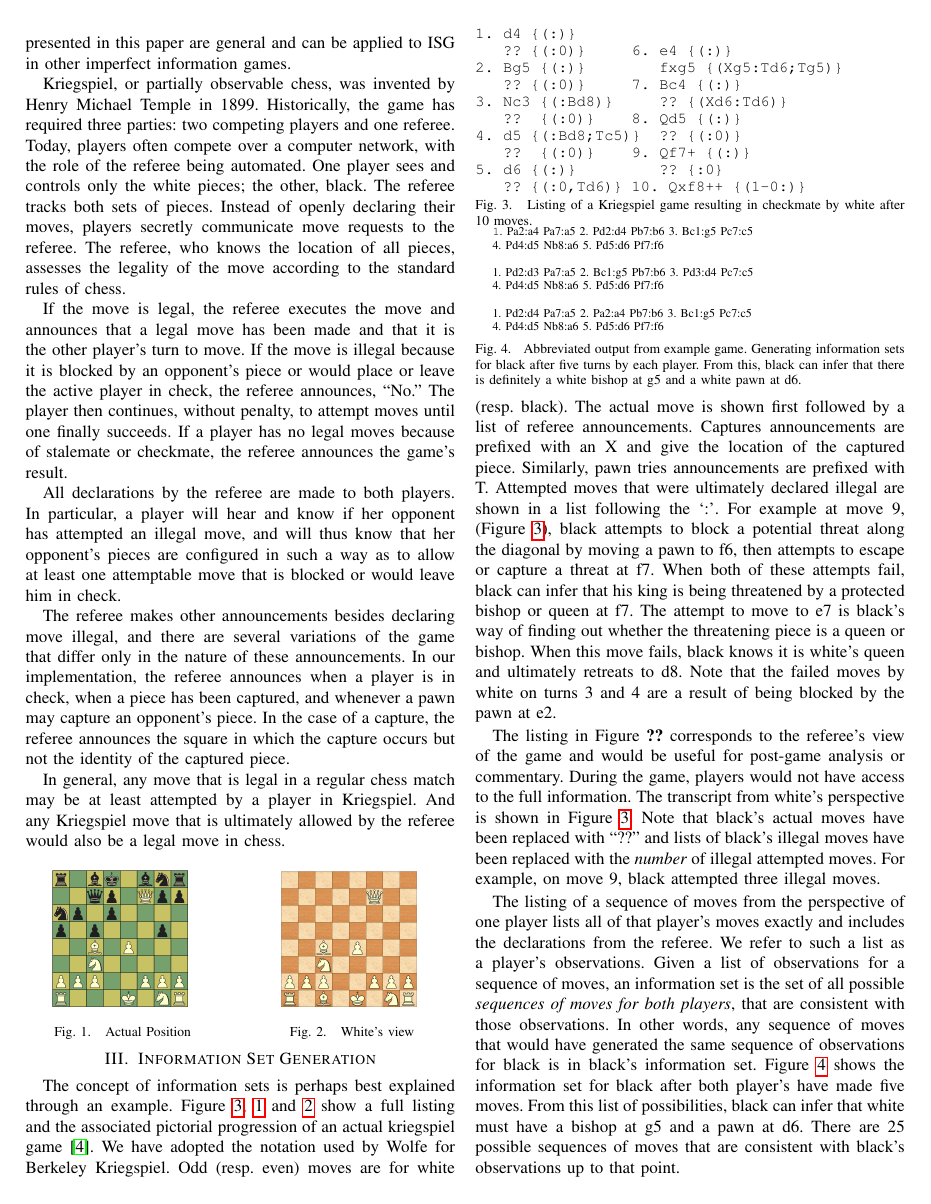
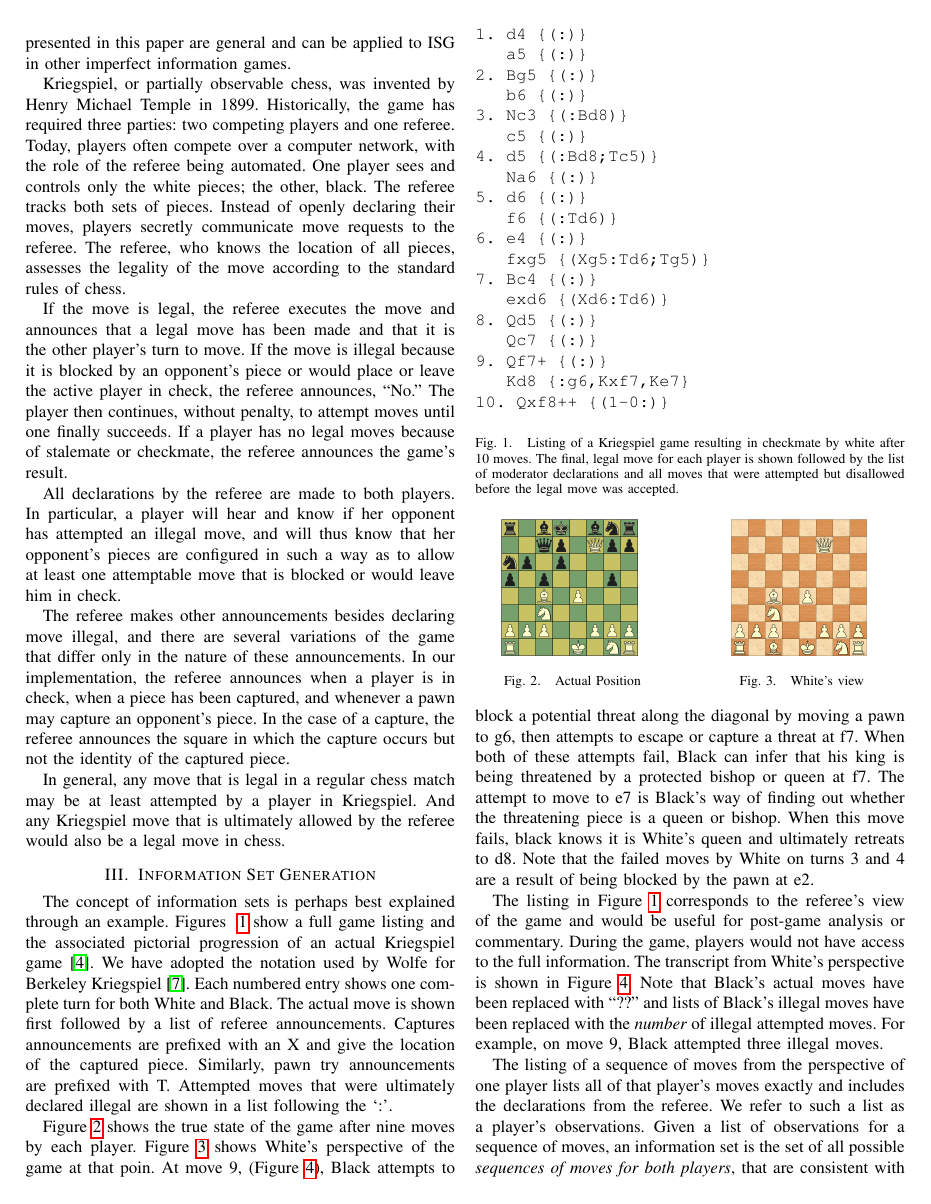
Before and after one commit to guptaabhish/parallel-infosetgeneration-gametrees, a LaTeX paper (sbac/paper.tex): page 2 of 7 before the commit and page 2 of 8 after it. Compiled offline with pdfLaTeX.

Commit message:
Updates and error fixes to ISG section; a few caption updates

```diff
--- a/sbac/paper.tex
+++ b/sbac/paper.tex
@@ -46,8 +46,9 @@
 {\end{list}}
 
 \newenvironment{mytinylisting}
-{\begin{list}{}{\setlength{\leftmargin}{1em}}\item\scriptsize\texttt}
+{\begin{list}{}{\setlength{\leftmargin}{1em}}\item\small\texttt}
 {\end{list}}
+
 \newenvironment{proof}{\vspace{-0.15in}\noindent{\bf Proof:}}%
         {\hspace*{\fill}$\Box$\par}
 \newenvironment{proofsketch}{\noindent{\bf Proof Sketch.}}%
@@ -219,6 +220,34 @@ in which the capture occurs but not the identity of the captured piece.
 In general, any move that is legal in a regular chess match may be at least
 attempted by a player in Kriegspiel.  And any Kriegspiel move that is
 ultimately allowed by the referee would also be a legal move in chess.
+
+\begin{figure}
+\begin{center}
+\begin{verbatim}
+1. d4 {(:)}
+   a5 {(:)}
+2. Bg5 {(:)}
+   b6 {(:)}
+3. Nc3 {(:Bd8)}
+   c5 {(:)}
+4. d5 {(:Bd8;Tc5)}
+   Na6 {(:)}
+5. d6 {(:)}
+   f6 {(:Td6)}
+6. e4 {(:)}
+   fxg5 {(Xg5:Td6;Tg5)}
+7. Bc4 {(:)}
+   exd6 {(Xd6:Td6)}
+8. Qd5 {(:)}
+   Qc7 {(:)}
+9. Qf7+ {(:)}
+   Kd8 {:g6,Kxf7,Ke7}
+10. Qxf8++ {(1-0:)}
+\end{verbatim}
+\end{center}
+\caption{Listing of a Kriegspiel game resulting in checkmate by white after 10 moves. The final, legal move for each player is shown followed by the list of moderator declarations and all moves that were attempted but disallowed before the legal move was accepted.}
+\label{listing}
+\end{figure}
 
 %\SubSection{Example}
 \begin{figure}[ht]
@@ -241,57 +270,37 @@ ultimately allowed by the referee would also be a legal move in chess.
 \end{figure}
 
 
-%\begin{figure}
-%\begin{verbatim}
-%1. d4 {(:)}
-%   a5 {(:)}
-%2. Bg5 {(:)}
-%   b6 {(:)}
-%3. Nc3 {(:Bd8)}
-%   c5 {(:)}
-%4. d5 {(:Bd8;Tc5)}
-%   Na6 {(:)}
-%5. d6 {(:)}
-%   f6 {(:Td6)}
-%6. e4 {(:)}
-%   fxg5 {(Xg5:Td6;Tg5)}
-%7. Bc4 {(:)}
-%   exd6 {(Xd6:Td6)}
-%8. Qd5 {(:)}
-%   Qc7 {(:)}
-%9. Qf7+ {(:)}
-%   d8 {:g6,f7,e7}
-%10. Qxf8++ {(1-0:)}
-%\end{verbatim}
-%\label{listing}
-%\caption{Listing of a Kriegspiel game resulting in checkmate by white after 10 moves.}
-%\end{figure}
-
 \section{Information Set Generation}
 \label{info}
 %\subsection{Information Set Generation}
 The concept of information sets is perhaps best explained through an example.
-Figure~\ref{filteredlisting},~\ref{fig:figure1} and \ref{fig:figure2} show a full listing and the associated pictorial progression of an actual
-kriegspiel game~\cite{li94chess}.  We have adopted the notation used by Wolfe for Berkeley Kriegspiel.  Odd (resp. even) moves are for white (resp. black).  The actual move is shown
+Figures ~\ref{listing} show a full game listing and the associated pictorial progression of an actual
+Kriegspiel game~\cite{li94chess}.  We have adopted the notation used by Wolfe for Berkeley Kriegspiel~\cite{wolfe07exploiting}.  Each numbered entry shows one complete turn for both White and Black.  The actual move is shown
 first followed by a list of referee announcements.  Captures announcements are prefixed with an X and give the location
-of the captured piece.  Similarly, pawn tries announcements are prefixed with T.  Attempted moves that were ultimately
-declared illegal are shown in a list following the `:'.  For example at move 9, (Figure~\ref{filteredlisting}),
-black attempts to block a potential threat along the diagonal by moving a pawn to f6, then attempts to escape or capture
-a threat at f7.  When both of these attempts fail, black can infer that his king is being threatened by a protected
-bishop or queen at f7.  The attempt to move to e7 is black's way of finding out whether the threatening piece is a queen
-or bishop.  When this move fails, black knows it is white's queen and ultimately retreats to d8.  Note that the failed
-moves by white on turns 3 and 4 are a result of being blocked by the pawn at e2.
+of the captured piece.  Similarly, pawn try announcements are prefixed with T.  Attempted moves that were ultimately
+declared illegal are shown in a list following the `:'.
+
+Figure~\ref{fig:figure1} shows the true state of the game after nine moves by
+each player.  Figure~\ref{fig:figure2} shows White's perspective of the game at
+that poin. At move 9, (Figure~\ref{filteredlisting}), Black attempts to block a
+potential threat along the diagonal by moving a pawn to g6, then attempts to
+escape or capture a threat at f7.  When both of these attempts fail, Black can
+infer that his king is being threatened by a protected bishop or queen at f7.
+The attempt to move to e7 is Black's way of finding out whether the threatening
+piece is a queen or bishop.  When this move fails, black knows it is White's
+queen and ultimately retreats to d8.  Note that the failed moves by White on
+turns 3 and 4 are a result of being blocked by the pawn at e2.
 
 
 The listing in Figure~\ref{listing} corresponds to the referee's view of the game and would be useful for
 post-game analysis or commentary.  During the game, players would not have access to the full information.  The
-transcript from white's perspective is shown in Figure~\ref{filteredlisting}.  Note that black's actual moves have been
-replaced with ``??'' and lists of black's illegal moves have been replaced with the {\em number} of illegal attempted
-moves.  For example, on move 9, black attempted three illegal moves.
+transcript from White's perspective is shown in Figure~\ref{filteredlisting}.  Note that Black's actual moves have been
+replaced with ``??'' and lists of Black's illegal moves have been replaced with the {\em number} of illegal attempted
+moves.  For example, on move 9, Black attempted three illegal moves.
 \begin{figure}
-\begin{minipage}[b]{0.35\linewidth}
-\centering
-\small
+%\begin{minipage}[b]{0.35\linewidth}
+%\centering
+%\small
 \begin{verbatim}
 1. d4 {(:)}
    ?? {(:0)}
@@ -303,12 +312,6 @@ moves.  For example, on move 9, black attempted three illegal moves.
    ??  {(:0)}
 5. d6 {(:)}
    ?? {(:0,Td6)}
-\end{verbatim}
-\end{minipage}
-\begin{minipage}[b]{0.25\linewidth}
-\small
-\centering
-\begin{verbatim}
 6. e4 {(:)}
    fxg5 {(Xg5:Td6;Tg5)}
 7. Bc4 {(:)}
@@ -319,18 +322,20 @@ moves.  For example, on move 9, black attempted three illegal moves.
    ?? {:0}
 10. Qxf8++ {(1-0:)}
 \end{verbatim}
-\end{minipage}
-\vspace{-0.1in}
-\caption{Listing of a Kriegspiel game resulting in checkmate by white after 10 moves.}
+%\end{verbatim}
+%\end{minipage}
+%\begin{minipage}[b]{0.25\linewidth}
+%\small
+%\centering
+%\begin{verbatim}
+%\end{minipage}
+%\vspace{-0.1in}
+\caption{Observations received by White over the course of the game.  White does not know Black's actual moves but hears moderator announcements related to captures, pawn tries, and the number of attempted moves by Black that fail.}
 \label{filteredlisting}
-\vspace{-0.2in}
+%\vspace{-0.2in}
 \end{figure}
 
 The listing of a sequence of moves from the perspective of one player lists all of that player's moves exactly and
 includes the declarations from the referee.  We refer to such a list as a player's observations.  Given a list of
 observations for a sequence of moves, an information set is the set of all possible {\em sequences of moves for both
 players}, that are consistent with those observations.  In other words, any sequence of moves that would have generated
-the same sequence of observations for black is in black's information set.  Figure~\ref{abbrevoutput} shows the
-information set for black after both player's have made five moves.  From this list of possibilities, black can infer
-that white must have a bishop at g5 and a pawn at d6.  There are 25 possible sequences of moves that are consistent with
-black's observations up to that point.
@@ -375,8 +384,7 @@ black's observations up to that point.
 %1. Pd2:d4 Pa7:a5 2. Bc1:g5 Pb7:b6 3. Ng1:h3 Pc7:c5 4. Pd4:d5 Nb8:a6 5. Pd5:d6 Pf7:f6 \\
 \end{mytinylisting}
 \vspace{-0.2in}
-\caption{Abbreviated output from example game.  Generating information sets for black after five turns by each player.
-From this, black can infer that there is definitely a white bishop at g5 and a white pawn at d6.}
+\caption{Abbreviated output from example game.  Three of 25 sequences that are consistent with Black's observations after five moves by each player.  The 25 sequences (or the states that result from them) compose Black's information set at that point in the game. From this, Black can infer that there is definitely a white bishop at g5 and a white pawn at d6.}
 \label{abbrevoutput}
 \vspace{-0.3in}
 \end{figure}
```
Also changed, not shown: sbac/paper.tex (63 more changed lines).
